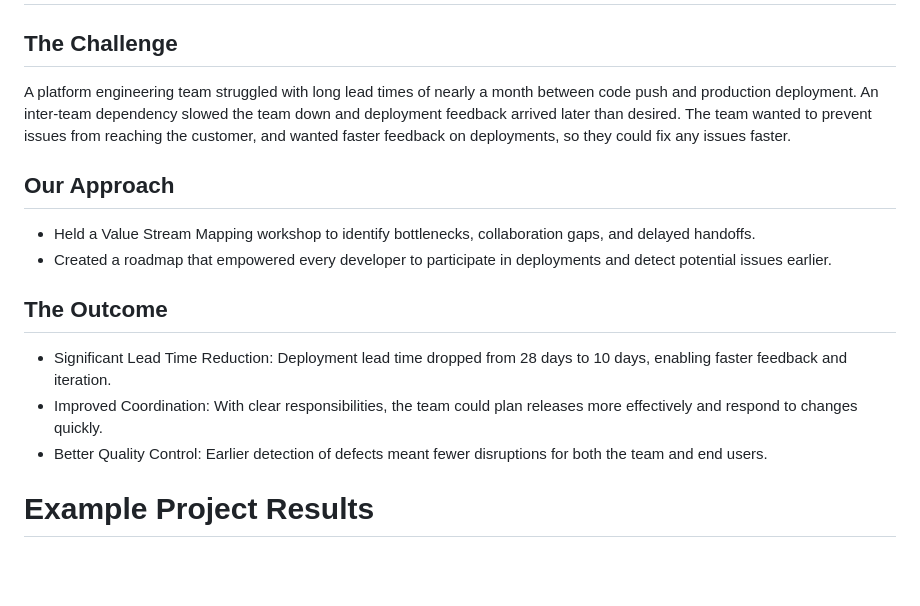
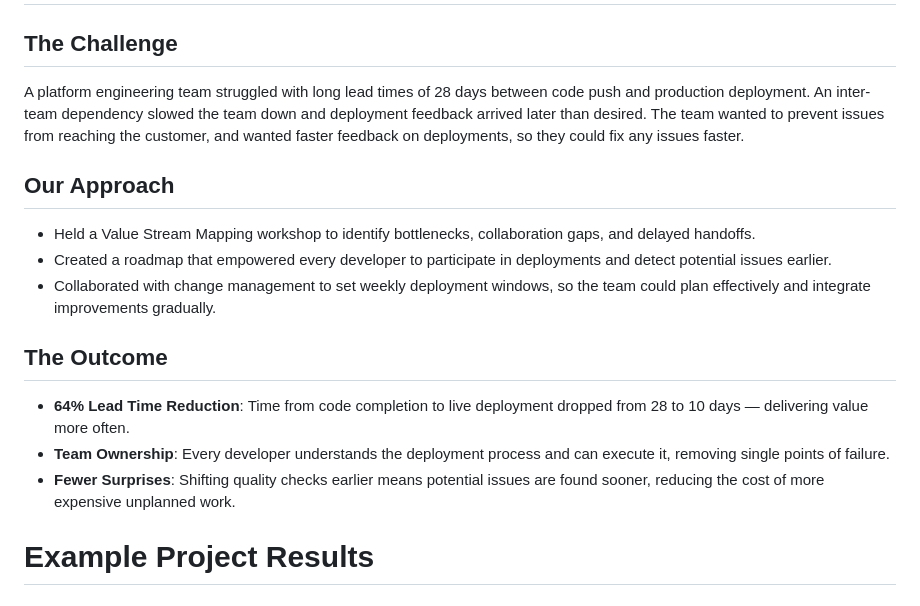
Before and after one commit to buedaswag/landing-page, a Markdown page: landing-copy.md, the part around the change. GitHub-like rendering; blank space fills up the shorter version.

Commit message:
i think i have a good version of the copy
Update case study content with more precise metrics and clearer value proposition

```diff
--- a/landing-copy.md
+++ b/landing-copy.md
@@ -77,18 +77,21 @@ A cross-functional team relied on one or two developers to handle production dep
 
 ## The Challenge
 
-A platform engineering team struggled with long lead times of nearly a month between code push and production deployment. An inter-team dependency slowed the team down and deployment feedback arrived later than desired. The team wanted to prevent issues from reaching the customer, and wanted faster feedback on deployments, so they could fix any issues faster.
+A platform engineering team struggled with long lead times of 28 days between code push and production deployment. An inter-team dependency slowed the team down and deployment feedback arrived later than desired. The team wanted to prevent issues from reaching the customer, and wanted faster feedback on deployments, so they could fix any issues faster.
 
 ## Our Approach
 
 - Held a Value Stream Mapping workshop to identify bottlenecks, collaboration gaps, and delayed handoffs.
 - Created a roadmap that empowered every developer to participate in deployments and detect potential issues earlier.
+- Collaborated with change management to set weekly deployment windows, so the team could plan effectively and integrate improvements gradually.
+
+
 
 ## The Outcome
 
-- Significant Lead Time Reduction: Deployment lead time dropped from 28 days to 10 days, enabling faster feedback and iteration.
-- Improved Coordination: With clear responsibilities, the team could plan releases more effectively and respond to changes quickly.
-- Better Quality Control: Earlier detection of defects meant fewer disruptions for both the team and end users.
+- **64% Lead Time Reduction**: Time from code completion to live deployment dropped from 28 to 10 days — delivering value more often.
+- **Team Ownership**: Every developer understands the deployment process and can execute it, removing single points of failure.
+- **Fewer Surprises**: Shifting quality checks earlier means potential issues are found sooner, reducing the cost of more expensive unplanned work.
 
 # Example Project Results
 
```
